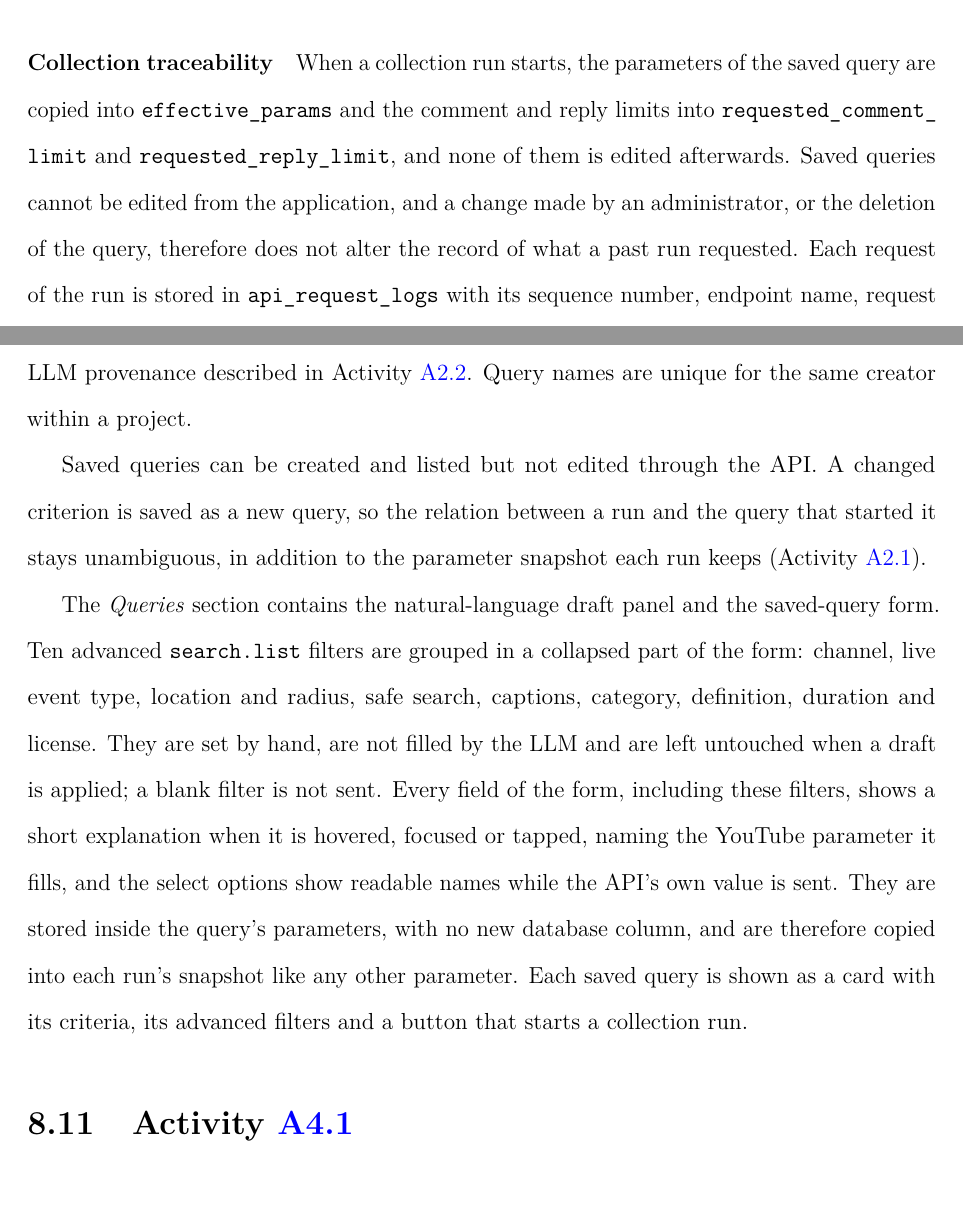
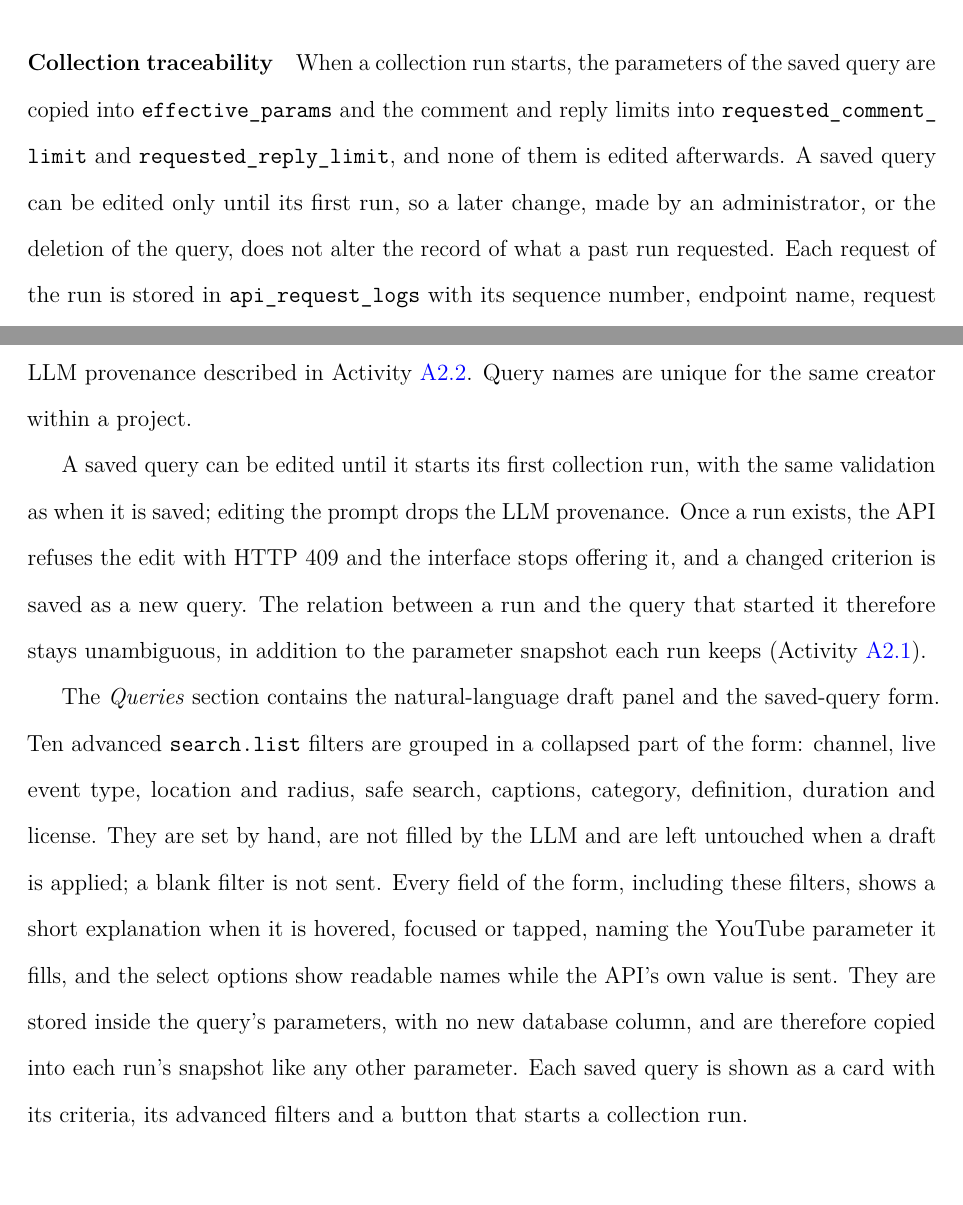
Before and after one commit to LONG-TERM-EFFECTS-OF-SUFFERING/thesis, a LaTeX thesis (main.tex, which reads content/09_1_3-database_design.tex, content/09_3_5-user_project_management.tex): two parts of pages 49 and 70 of 86, joined at a grey line, cut so that both start at the same text. Compiled offline with pdfLaTeX.

Commit message:
docs(thesis): describe saved-query editing until the first run
Co-Authored-By: Claude Opus 5.5 <noreply@anthropic.com>

```diff
--- a/content/09_1_3-database_design.tex
+++ b/content/09_1_3-database_design.tex
@@ -107,7 +107,7 @@ Each research project belongs to one owner. A saved query keeps the original nat
 
 \paragraph{Collection traceability}
 
-When a collection run starts, the parameters of the saved query are copied into \texttt{effective\_\allowbreak params} and the comment and reply limits into \texttt{requested\_\allowbreak comment\_\allowbreak limit} and \texttt{requested\_\allowbreak reply\_\allowbreak limit}, and none of them is edited afterwards. Saved queries cannot be edited from the application, and a change made by an administrator, or the deletion of the query, therefore does not alter the record of what a past run requested. Each request of the run is stored in \texttt{api\_request\_logs} with its sequence number, endpoint name, request parameters, \texttt{part} and \texttt{fields} values, pagination tokens, HTTP status, quota cost, number of returned items and possible errors, so the collection process is auditable instead of a black box. The counter \texttt{total\_\allowbreak videos\_\allowbreak skipped} records search results that added no video, such as repeated video identifiers or channel and playlist results, so the discovered, skipped and collected counts can be reconciled.
+When a collection run starts, the parameters of the saved query are copied into \texttt{effective\_\allowbreak params} and the comment and reply limits into \texttt{requested\_\allowbreak comment\_\allowbreak limit} and \texttt{requested\_\allowbreak reply\_\allowbreak limit}, and none of them is edited afterwards. A saved query can be edited only until its first run, so a later change, made by an administrator, or the deletion of the query, does not alter the record of what a past run requested. Each request of the run is stored in \texttt{api\_request\_logs} with its sequence number, endpoint name, request parameters, \texttt{part} and \texttt{fields} values, pagination tokens, HTTP status, quota cost, number of returned items and possible errors, so the collection process is auditable instead of a black box. The counter \texttt{total\_\allowbreak videos\_\allowbreak skipped} records search results that added no video, such as repeated video identifiers or channel and playlist results, so the discovered, skipped and collected counts can be reconciled.
 
 \paragraph{YouTube resources}
 
--- a/content/09_3_5-user_project_management.tex
+++ b/content/09_3_5-user_project_management.tex
@@ -10,6 +10,6 @@ Every endpoint below a project resolves the project among those of the current o
 
 A saved query belongs to a project and stores the collection criteria: a name, the natural-language prompt when there was one, the search term, the publication date range, the region, the language, chosen from the same Spanish/English menu, the number of videos to discover, the optional numbers of comments per video and replies per comment, notes and the complete \texttt{search.\allowbreak list} parameters, together with the query source and, for generated queries, the LLM provenance described in Activity~\ref{act:2.2}. Query names are unique for the same creator within a project.
 
-Saved queries can be created and listed but not edited through the API. A changed criterion is saved as a new query, so the relation between a run and the query that started it stays unambiguous, in addition to the parameter snapshot each run keeps (Activity~\ref{act:2.1}).
+A saved query can be edited until it starts its first collection run, with the same validation as when it is saved; editing the prompt drops the LLM provenance. Once a run exists, the API refuses the edit with HTTP 409 and the interface stops offering it, and a changed criterion is saved as a new query. The relation between a run and the query that started it therefore stays unambiguous, in addition to the parameter snapshot each run keeps (Activity~\ref{act:2.1}).
 
 The \emph{Queries} section contains the natural-language draft panel and the saved-query form. Ten advanced \texttt{search.\allowbreak list} filters are grouped in a collapsed part of the form: channel, live event type, location and radius, safe search, captions, category, definition, duration and license. They are set by hand, are not filled by the LLM and are left untouched when a draft is applied; a blank filter is not sent. Every field of the form, including these filters, shows a short explanation when it is hovered, focused or tapped, naming the YouTube parameter it fills, and the select options show readable names while the API's own value is sent. They are stored inside the query's parameters, with no new database column, and are therefore copied into each run's snapshot like any other parameter. Each saved query is shown as a card with its criteria, its advanced filters and a button that starts a collection run.
```
Also changed, not shown: content/09_3_5-user_project_management.tex (2 more changed lines).
